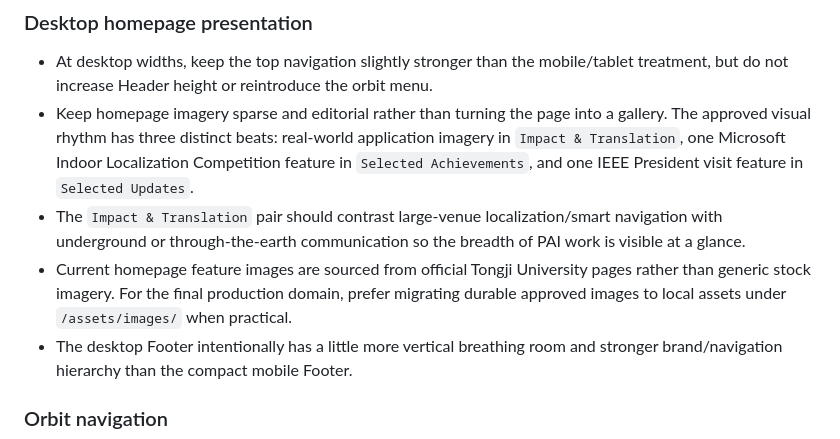
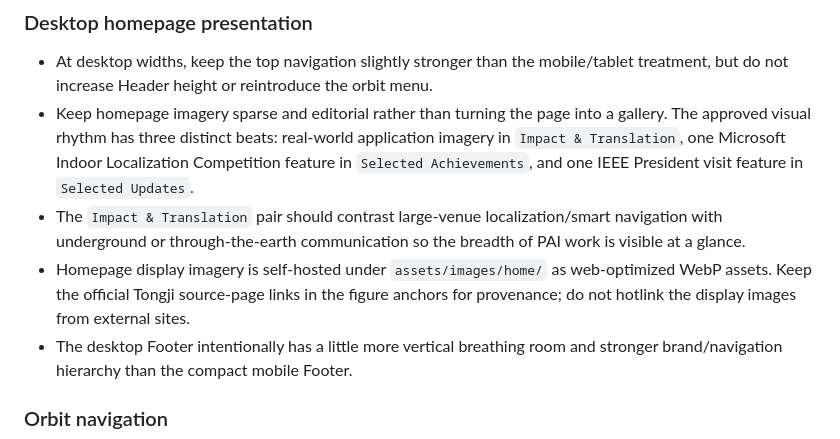
Before and after one commit to TJPAI/pai-web, a Markdown page: MAINTENANCE.md, the part around the change. Drawn GitHub-style.

Commit message:
docs: record local homepage WebP assets

```diff
--- a/MAINTENANCE.md
+++ b/MAINTENANCE.md
@@ -47,7 +47,7 @@ The canonical static PAI mark is `assets/images/brand/pai-logo.svg`; Header bran
 - At desktop widths, keep the top navigation slightly stronger than the mobile/tablet treatment, but do not increase Header height or reintroduce the orbit menu.
 - Keep homepage imagery sparse and editorial rather than turning the page into a gallery. The approved visual rhythm has three distinct beats: real-world application imagery in `Impact & Translation`, one Microsoft Indoor Localization Competition feature in `Selected Achievements`, and one IEEE President visit feature in `Selected Updates`.
 - The `Impact & Translation` pair should contrast large-venue localization/smart navigation with underground or through-the-earth communication so the breadth of PAI work is visible at a glance.
-- Current homepage feature images are sourced from official Tongji University pages rather than generic stock imagery. For the final production domain, prefer migrating durable approved images to local assets under `/assets/images/` when practical.
+- Homepage display imagery is self-hosted under `assets/images/home/` as web-optimized WebP assets. Keep the official Tongji source-page links in the figure anchors for provenance; do not hotlink the display images from external sites.
 - The desktop Footer intentionally has a little more vertical breathing room and stronger brand/navigation hierarchy than the compact mobile Footer.
 
 ### Orbit navigation
```
